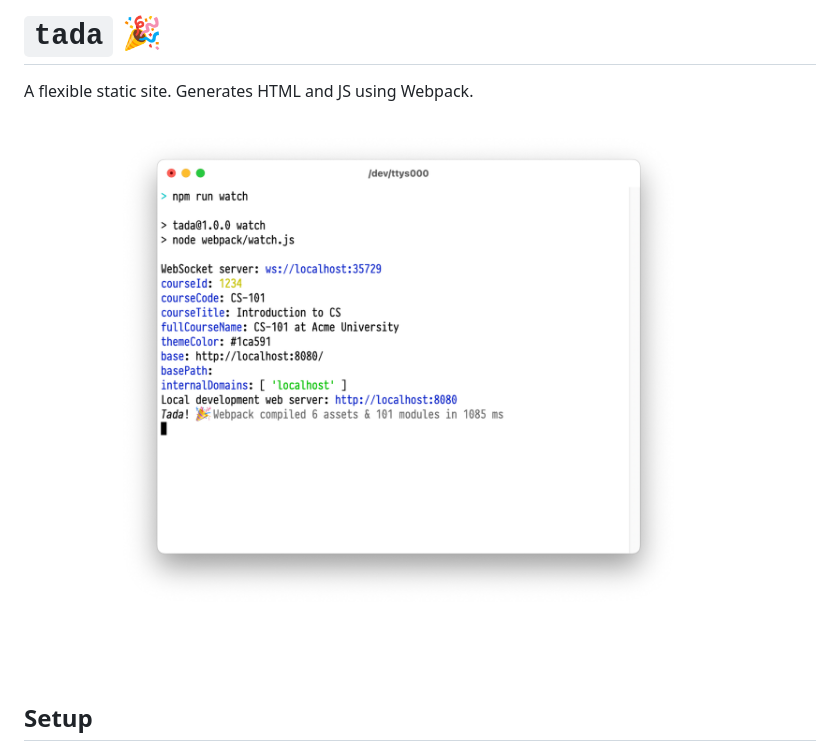
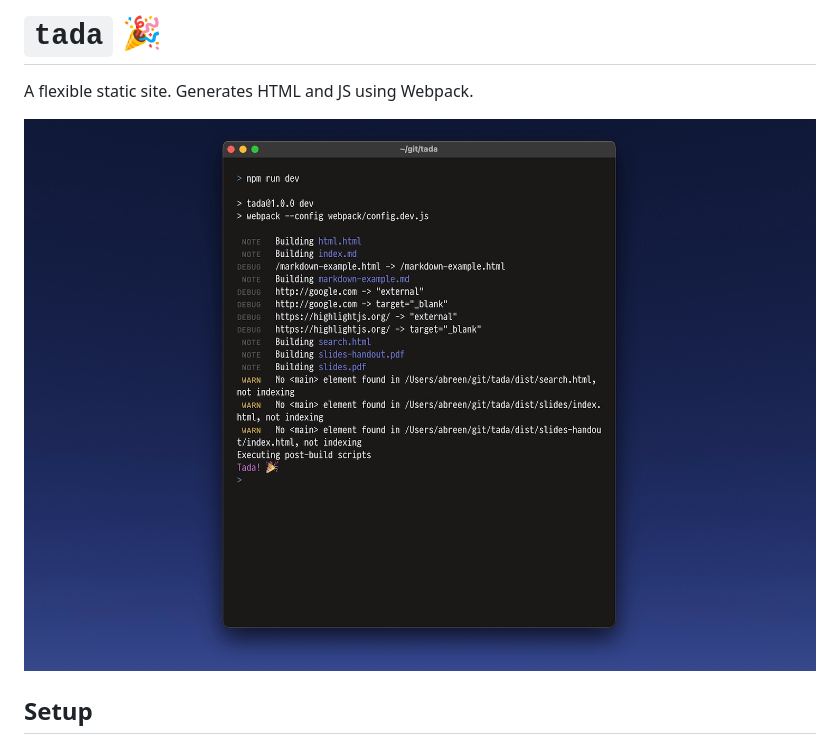
Before and after one commit to abreen/tada, a Markdown page: README.md, the part around the change. Drawn GitHub-style; pictures changed too: tada.jpg (added), tada.png (deleted).

Commit message:
Image

```diff
--- a/README.md
+++ b/README.md
@@ -2,7 +2,7 @@
 
 A flexible static site. Generates HTML and JS using Webpack.
 
-![Tada running in watch mode](tada.png)
+![Tada running in watch mode](tada.jpg)
 
 ## Setup
 
```
